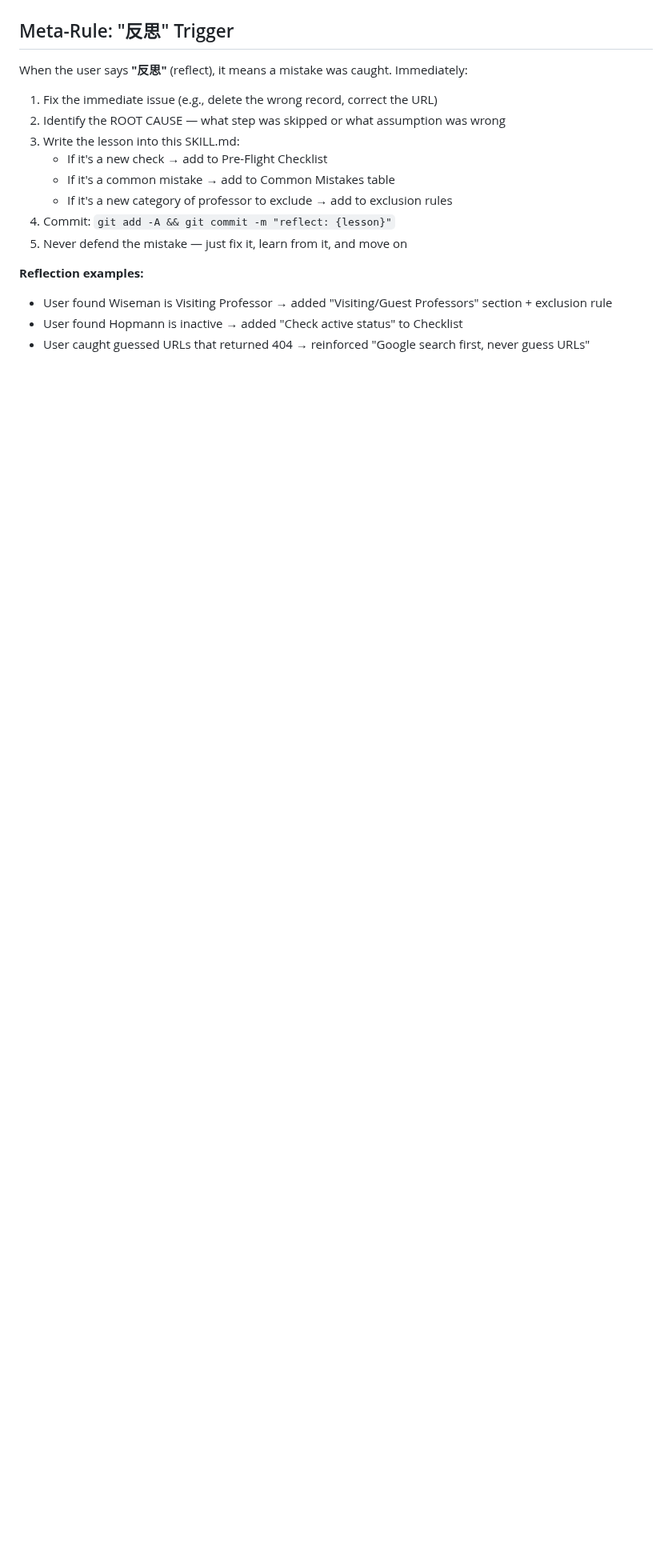
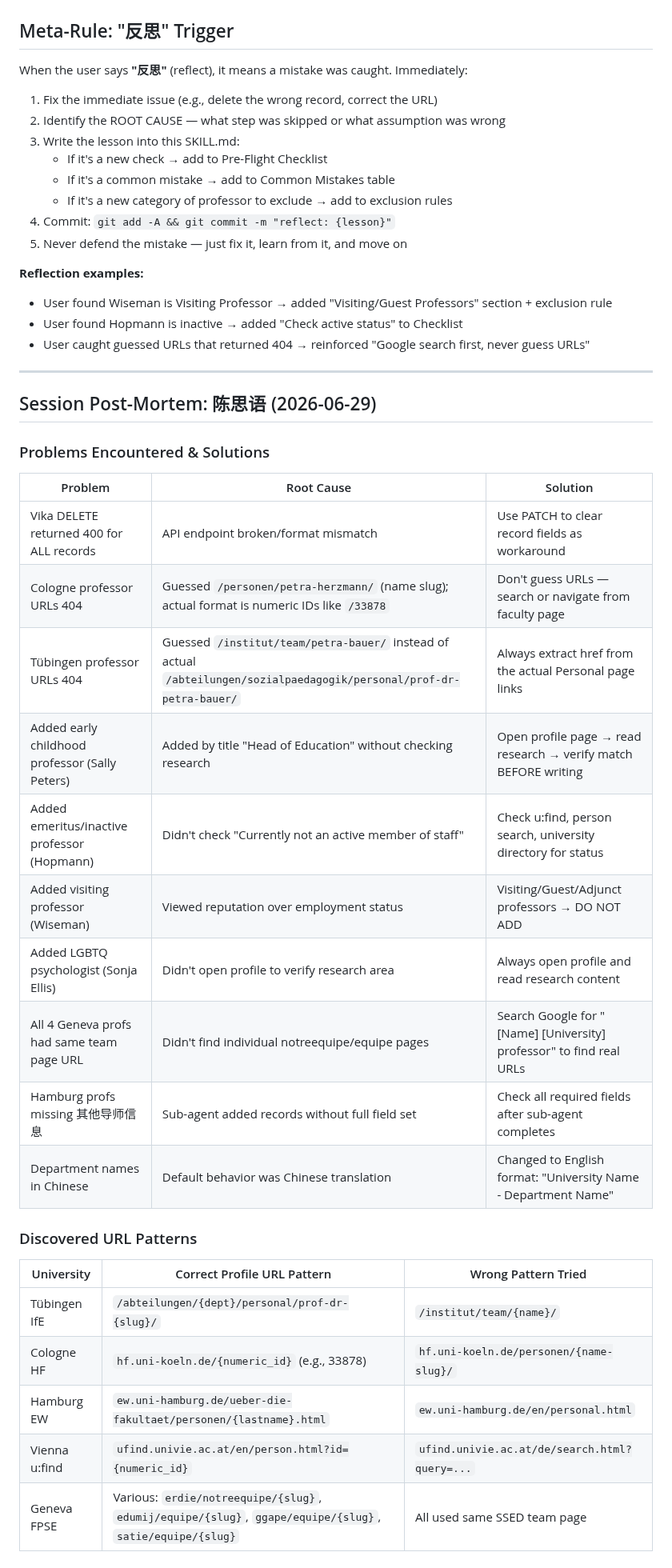
Before and after one commit to PNmiracle/phd-supervisor-selector, a Markdown page: SKILL.md, the part around the change. Shown at 80% size. Drawn GitHub-style; blank space fills up the shorter version.

Commit message:
reflect: session post-mortem — all mistakes + fixes + URL patterns

```diff
--- a/SKILL.md
+++ b/SKILL.md
@@ -472,3 +472,32 @@ When the user says **"反思"** (reflect), it means a mistake was caught. Immedi
 - User found Wiseman is Visiting Professor → added "Visiting/Guest Professors" section + exclusion rule
 - User found Hopmann is inactive → added "Check active status" to Checklist
 - User caught guessed URLs that returned 404 → reinforced "Google search first, never guess URLs"
+
+---
+
+## Session Post-Mortem: 陈思语 (2026-06-29)
+
+### Problems Encountered & Solutions
+
+| Problem | Root Cause | Solution |
+|---------|-----------|----------|
+| Vika DELETE returned 400 for ALL records | API endpoint broken/format mismatch | Use PATCH to clear record fields as workaround |
+| Cologne professor URLs 404 | Guessed `/personen/petra-herzmann/` (name slug); actual format is numeric IDs like `/33878` | Don't guess URLs — search or navigate from faculty page |
+| Tübingen professor URLs 404 | Guessed `/institut/team/petra-bauer/` instead of actual `/abteilungen/sozialpaedagogik/personal/prof-dr-petra-bauer/` | Always extract href from the actual Personal page links |
+| Added early childhood professor (Sally Peters) | Added by title "Head of Education" without checking research | Open profile page → read research → verify match BEFORE writing |
+| Added emeritus/inactive professor (Hopmann) | Didn't check "Currently not an active member of staff" | Check u:find, person search, university directory for status |
+| Added visiting professor (Wiseman) | Viewed reputation over employment status | Visiting/Guest/Adjunct professors → DO NOT ADD |
+| Added LGBTQ psychologist (Sonja Ellis) | Didn't open profile to verify research area | Always open profile and read research content |
+| All 4 Geneva profs had same team page URL | Didn't find individual notreequipe/equipe pages | Search Google for "[Name] [University] professor" to find real URLs |
+| Hamburg profs missing 其他导师信息 | Sub-agent added records without full field set | Check all required fields after sub-agent completes |
+| Department names in Chinese | Default behavior was Chinese translation | Changed to English format: "University Name - Department Name" |
+
+### Discovered URL Patterns
+
+| University | Correct Profile URL Pattern | Wrong Pattern Tried |
+|-----------|---------------------------|-------------------|
+| Tübingen IfE | `/abteilungen/{dept}/personal/prof-dr-{slug}/` | `/institut/team/{name}/` |
+| Cologne HF | `hf.uni-koeln.de/{numeric_id}` (e.g., 33878) | `hf.uni-koeln.de/personen/{name-slug}/` |
+| Hamburg EW | `ew.uni-hamburg.de/ueber-die-fakultaet/personen/{lastname}.html` | `ew.uni-hamburg.de/en/personal.html` |
+| Vienna u:find | `ufind.univie.ac.at/en/person.html?id={numeric_id}` | `ufind.univie.ac.at/de/search.html?query=...` |
+| Geneva FPSE | Various: `erdie/notreequipe/{slug}`, `edumij/equipe/{slug}`, `ggape/equipe/{slug}`, `satie/equipe/{slug}` | All used same SSED team page |
```
